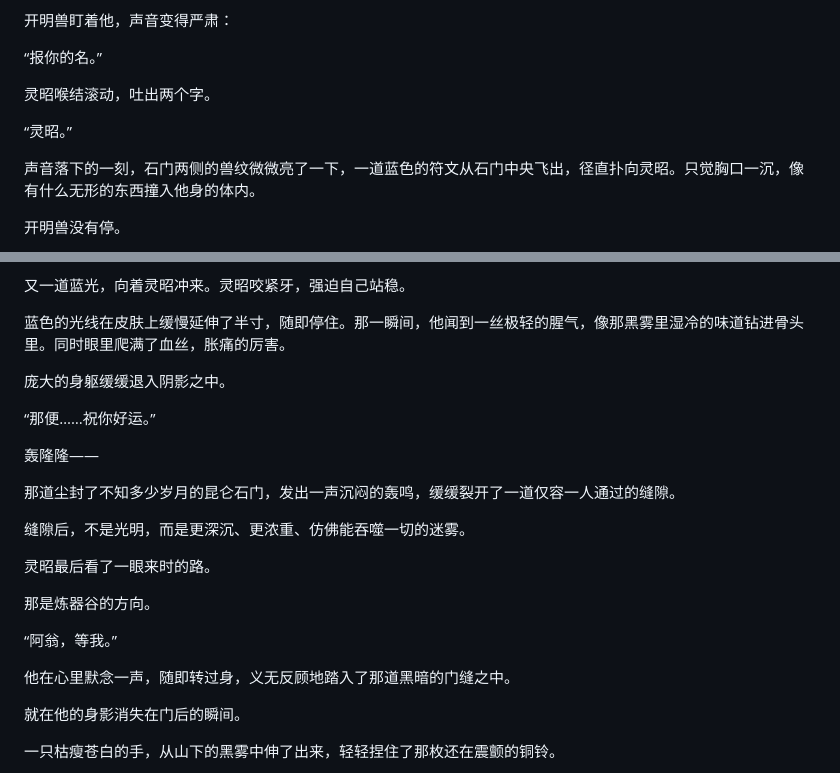
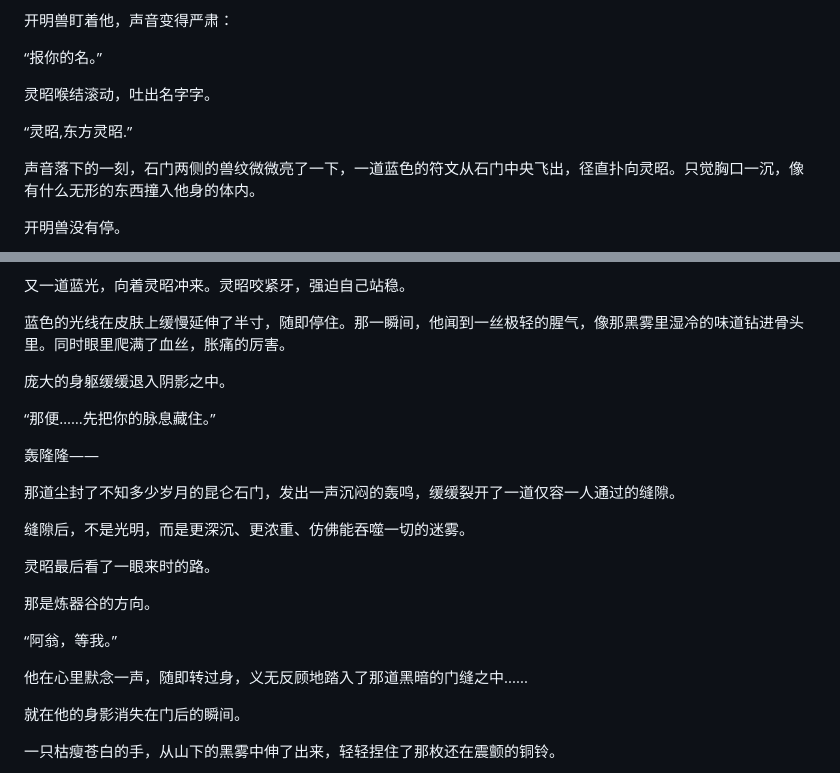
Before and after one commit to HappyEveryDay777/hello-world, a Markdown page: 第一部《山门初醒》.md, 2 parts joined by grey strips. Drawn GitHub-style.

Commit message:
Revise 第一部《山门初醒》 for clarity and detail
Refined language and improved clarity in the text, enhancing the imagery and emotional impact of the narrative.

```diff
--- a/第一部《山门初醒》.md
+++ b/第一部《山门初醒》.md
@@ -493,9 +485,9 @@
 
 “报你的名。”
 
-灵昭喉结滚动，吐出两个字。
-
-“灵昭。”
+灵昭喉结滚动，吐出名字字。
+
+“灵昭,东方灵昭.”
 
 声音落下的一刻，石门两侧的兽纹微微亮了一下，一道蓝色的符文从石门中央飞出，径直扑向灵昭。只觉胸口一沉，像有什么无形的东西撞入他身的体内。
 
@@ -519,10 +511,9 @@
 
 蓝色的光线在皮肤上缓慢延伸了半寸，随即停住。那一瞬间，他闻到一丝极轻的腥气，像那黑雾里湿冷的味道钻进骨头里。同时眼里爬满了血丝，胀痛的厉害。
 
-
 庞大的身躯缓缓退入阴影之中。
 
-“那便……祝你好运。”
+“那便……先把你的脉息藏住。”
 
 轰隆隆——
 
@@ -536,7 +527,7 @@
 
 “阿翁，等我。”
 
-他在心里默念一声，随即转过身，义无反顾地踏入了那道黑暗的门缝之中。
+他在心里默念一声，随即转过身，义无反顾地踏入了那道黑暗的门缝之中......
 
 就在他的身影消失在门后的瞬间。
 
```
Also changed, not shown: other parts of 第一部《山门初醒》.md (+54 -62 lines).
